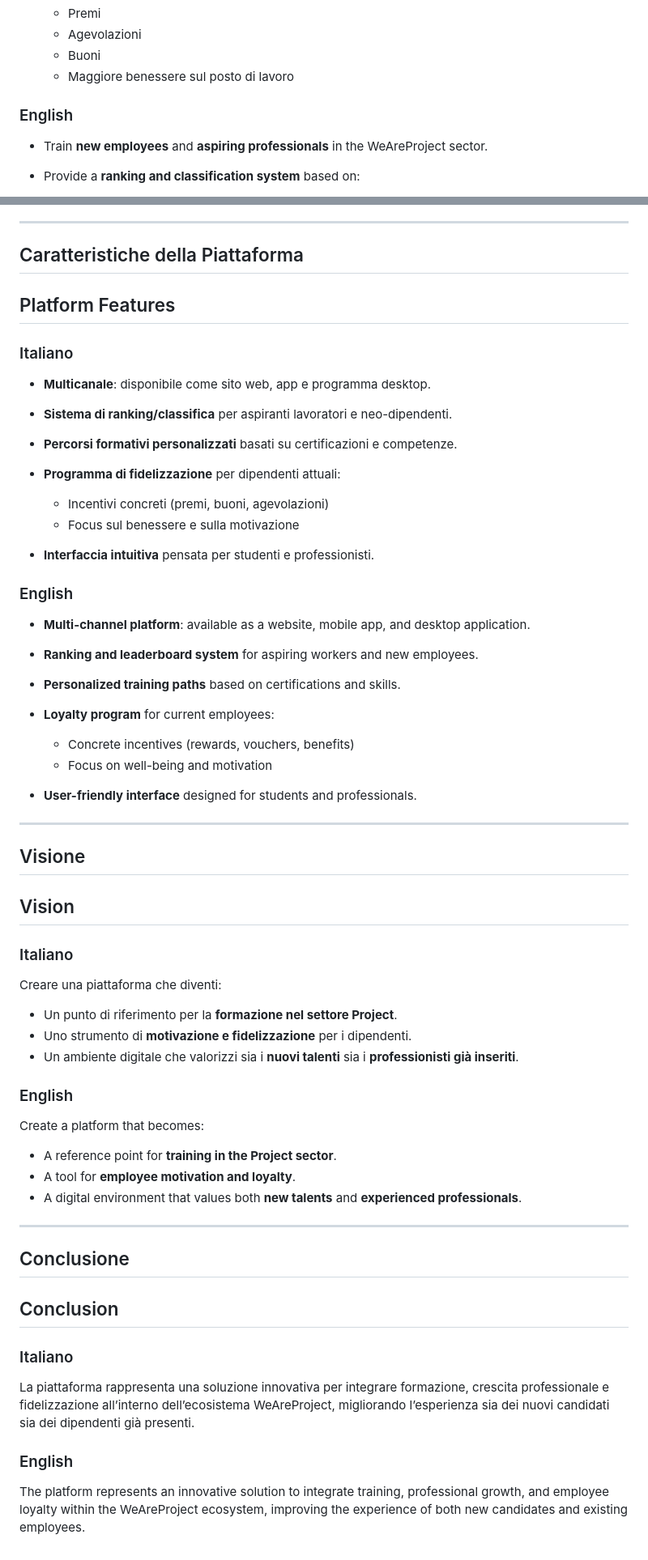
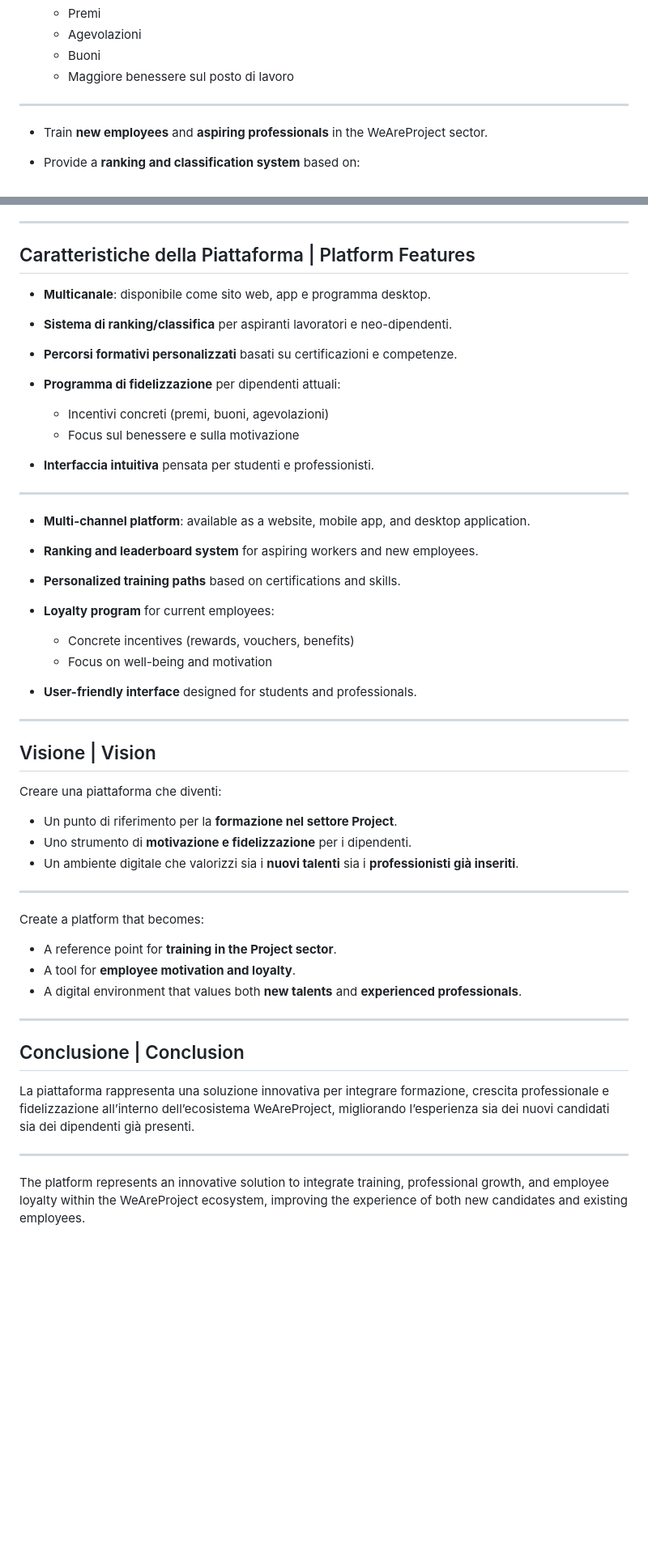
Before and after one commit to mirkosio/ProjectAcademy, a Markdown page: README.md, 2 parts joined by grey strips. Shown at 81% size. GitHub-like rendering; blank space fills up the shorter version.

Commit message:
Revise README for bilingual support and clarity
Updated README.md to include bilingual headings and improve clarity.

```diff
--- a/README.md
+++ b/README.md
@@ -47,7 +30,7 @@
   * Buoni
   * Maggiore benessere sul posto di lavoro
 
-### English
+---
 
 * Train **new employees** and **aspiring professionals** in the WeAreProject sector.
 * Provide a **ranking and classification system** based on:
@@ -64,11 +47,7 @@
 
 ---
 
-## Caratteristiche della Piattaforma
-
-## Platform Features
-
-### Italiano
+## Caratteristiche della Piattaforma | Platform Features
 
 * **Multicanale**: disponibile come sito web, app e programma desktop.
 * **Sistema di ranking/classifica** per aspiranti lavoratori e neo-dipendenti.
@@ -79,7 +58,7 @@
   * Focus sul benessere e sulla motivazione
 * **Interfaccia intuitiva** pensata per studenti e professionisti.
 
-### English
+---
 
 * **Multi-channel platform**: available as a website, mobile app, and desktop application.
 * **Ranking and leaderboard system** for aspiring workers and new employees.
@@ -92,11 +71,7 @@
 
 ---
 
-## Visione
-
-## Vision
-
-### Italiano
+## Visione | Vision
 
 Creare una piattaforma che diventi:
 
@@ -104,7 +79,7 @@ Creare una piattaforma che diventi:
 * Uno strumento di **motivazione e fidelizzazione** per i dipendenti.
 * Un ambiente digitale che valorizzi sia i **nuovi talenti** sia i **professionisti già inseriti**.
 
-### English
+---
 
 Create a platform that becomes:
 
@@ -114,14 +89,10 @@ Create a platform that becomes:
 
 ---
 
-## Conclusione
-
-## Conclusion
-
-### Italiano
+## Conclusione | Conclusion
 
 La piattaforma rappresenta una soluzione innovativa per integrare formazione, crescita professionale e fidelizzazione all’interno dell’ecosistema WeAreProject, migliorando l’esperienza sia dei nuovi candidati sia dei dipendenti già presenti.
 
-### English
+---
 
 The platform represents an innovative solution to integrate training, professional growth, and employee loyalty within the WeAreProject ecosystem, improving the experience of both new candidates and existing employees.
```
Also changed, not shown: other parts of README.md (+2 -19 lines).
